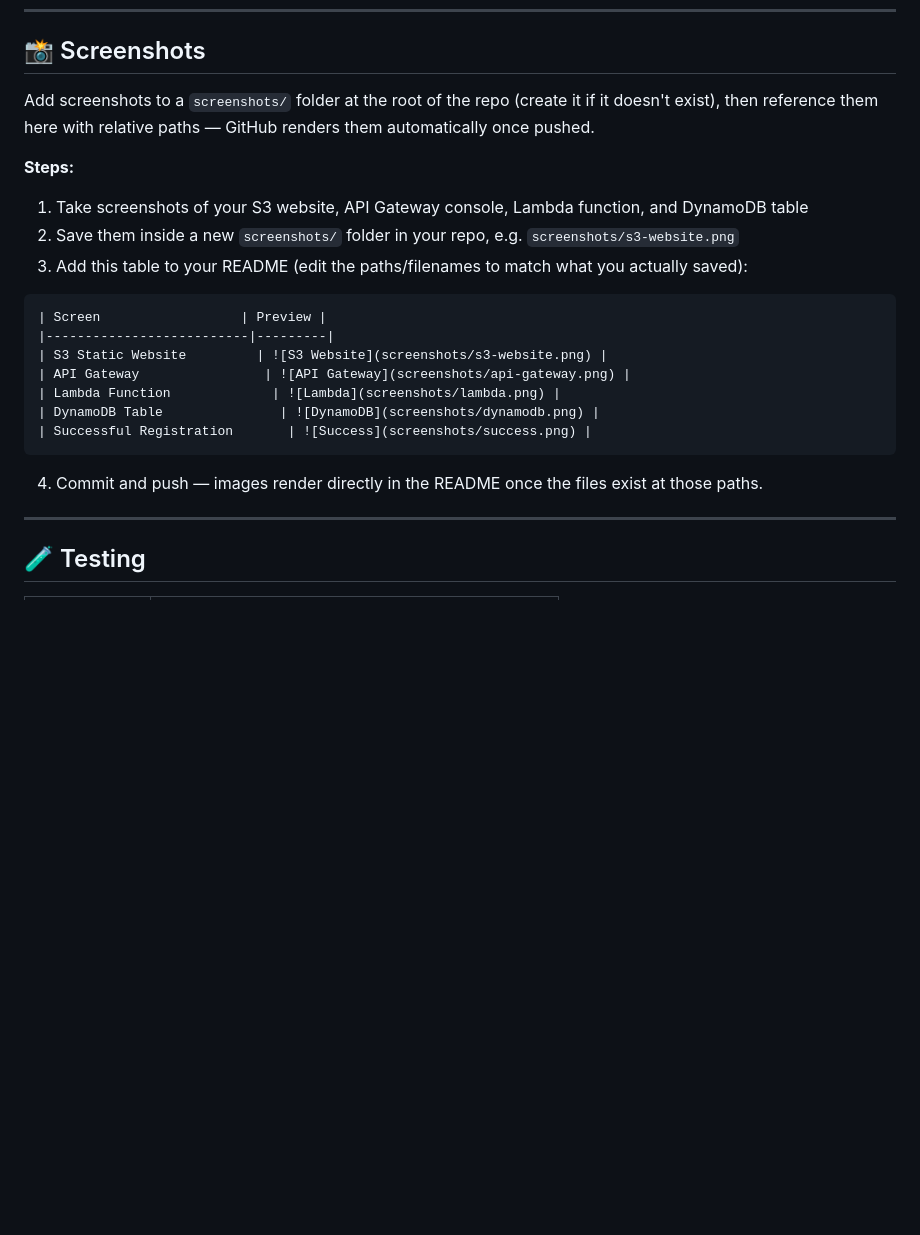
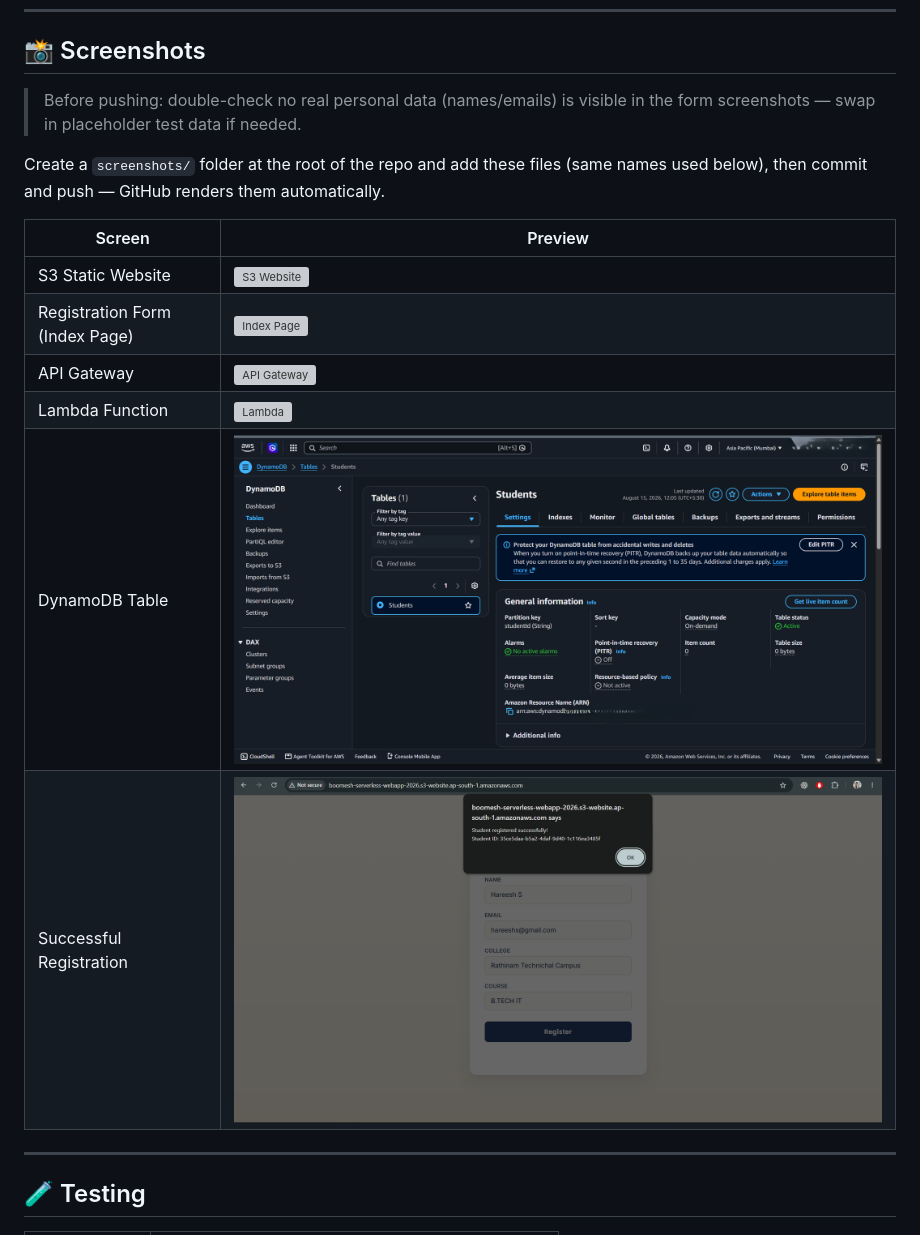
Before and after one commit to boomeshh/aws-serverless-web-app, a Markdown page: README.md, the part around the change. Drawn GitHub-style; pictures changed too: screenshots/DynamoDB.png (added), screenshots/Register.png (added); blank space fills up the shorter version; grey boxes are pictures that could not be loaded.

````diff
--- a/README.md
+++ b/README.md
@@ -165,24 +165,18 @@ aws-serverless-web-app/
 
 ## 📸 Screenshots
 
-Add screenshots to a `screenshots/` folder at the root of the repo (create it if it doesn't exist), then reference them here with relative paths — GitHub renders them automatically once pushed.
+> Before pushing: double-check no real personal data (names/emails) is visible in the form screenshots — swap in placeholder test data if needed.
 
-**Steps:**
-1. Take screenshots of your S3 website, API Gateway console, Lambda function, and DynamoDB table
-2. Save them inside a new `screenshots/` folder in your repo, e.g. `screenshots/s3-website.png`
-3. Add this table to your README (edit the paths/filenames to match what you actually saved):
+Create a `screenshots/` folder at the root of the repo and add these files (same names used below), then commit and push — GitHub renders them automatically.
 
-```markdown
-| Screen                  | Preview |
-|--------------------------|---------|
-| S3 Static Website         | ![S3 Website](screenshots/s3-website.png) |
-| API Gateway                | ![API Gateway](screenshots/api-gateway.png) |
-| Lambda Function             | ![Lambda](screenshots/lambda.png) |
-| DynamoDB Table               | ![DynamoDB](screenshots/dynamodb.png) |
-| Successful Registration       | ![Success](screenshots/success.png) |
-```
-
-4. Commit and push — images render directly in the README once the files exist at those paths.
+| Screen                    | Preview |
+|-----------------------------|---------|
+| S3 Static Website             | ![S3 Website](screenshots/S3_Website.png) |
+| Registration Form (Index Page) | ![Index Page](screenshots/Index_Page.png) |
+| API Gateway                     | ![API Gateway](screenshots/API_Gateway.png) |
+| Lambda Function                   | ![Lambda](screenshots/Lambda_Function.png) |
+| DynamoDB Table                      | ![DynamoDB](screenshots/DynamoDB.png) |
+| Successful Registration               | ![Register Success](screenshots/Register.png) |
 
 ---
 
````
Also changed, not shown: screenshots/API Gateway.png (added), screenshots/Index Page.png (added), screenshots/Lambda Function.png (added), screenshots/S3 Website.png (added).
